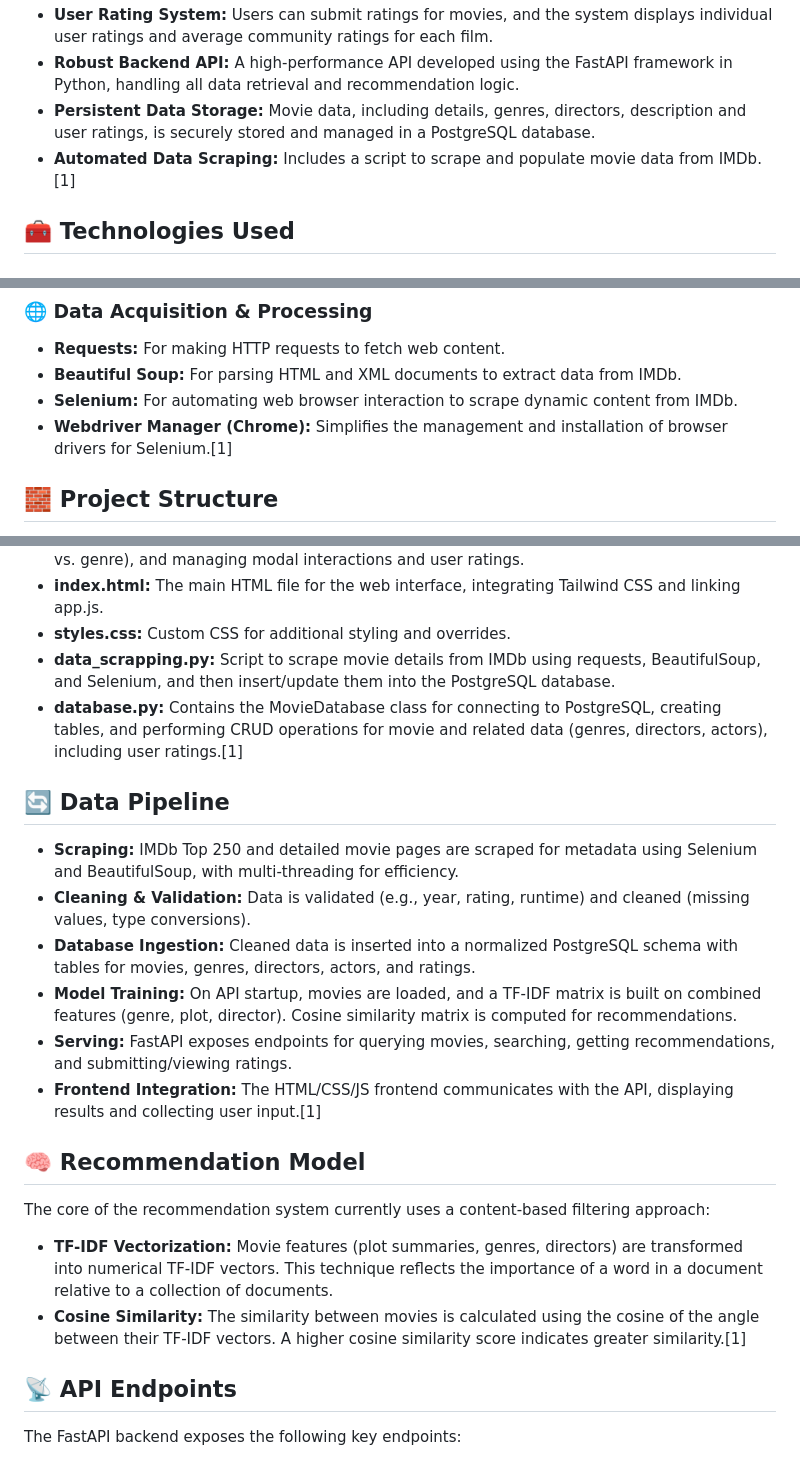
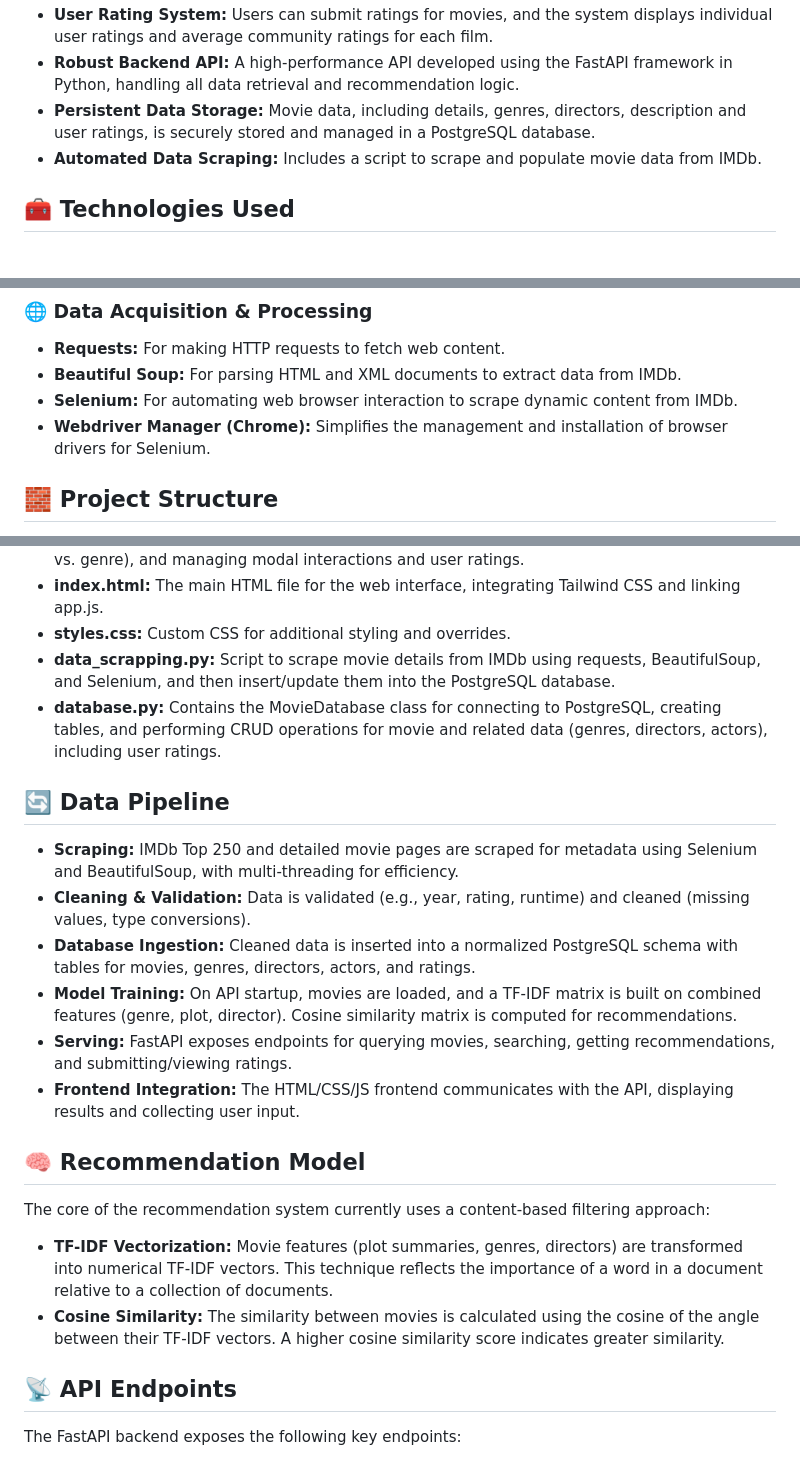
Before and after one commit to BhoomikaGupta13/Movie-recommender-system, a Markdown page: README.md, 3 parts joined by grey strips. Rendered like a GitHub page.

```diff
--- a/README.md
+++ b/README.md
@@ -19,7 +19,7 @@ A video demonstration of the project is uploaded, showcasing its features and re
 - **User Rating System:** Users can submit ratings for movies, and the system displays individual user ratings and average community ratings for each film.
 - **Robust Backend API:** A high-performance API developed using the FastAPI framework in Python, handling all data retrieval and recommendation logic.
 - **Persistent Data Storage:** Movie data, including details, genres, directors, description and user ratings, is securely stored and managed in a PostgreSQL database.
-- **Automated Data Scraping:** Includes a script to scrape and populate movie data from IMDb.[1]
+- **Automated Data Scraping:** Includes a script to scrape and populate movie data from IMDb.
 
 ## 🧰 Technologies Used
 
@@ -51,7 +51,7 @@ A video demonstration of the project is uploaded, showcasing its features and re
 - **Requests:** For making HTTP requests to fetch web content.
 - **Beautiful Soup:** For parsing HTML and XML documents to extract data from IMDb.
 - **Selenium:** For automating web browser interaction to scrape dynamic content from IMDb.
-- **Webdriver Manager (Chrome):** Simplifies the management and installation of browser drivers for Selenium.[1]
+- **Webdriver Manager (Chrome):** Simplifies the management and installation of browser drivers for Selenium.
 
 ## 🧱 Project Structure
 
@@ -60,7 +60,7 @@ A video demonstration of the project is uploaded, showcasing its features and re
 - **index.html:** The main HTML file for the web interface, integrating Tailwind CSS and linking app.js.
 - **styles.css:** Custom CSS for additional styling and overrides.
 - **data_scrapping.py:** Script to scrape movie details from IMDb using requests, BeautifulSoup, and Selenium, and then insert/update them into the PostgreSQL database.
-- **database.py:** Contains the MovieDatabase class for connecting to PostgreSQL, creating tables, and performing CRUD operations for movie and related data (genres, directors, actors), including user ratings.[1]
+- **database.py:** Contains the MovieDatabase class for connecting to PostgreSQL, creating tables, and performing CRUD operations for movie and related data (genres, directors, actors), including user ratings.
 
 ## 🔄 Data Pipeline
 
@@ -69,14 +69,14 @@ A video demonstration of the project is uploaded, showcasing its features and re
 - **Database Ingestion:** Cleaned data is inserted into a normalized PostgreSQL schema with tables for movies, genres, directors, actors, and ratings.
 - **Model Training:** On API startup, movies are loaded, and a TF-IDF matrix is built on combined features (genre, plot, director). Cosine similarity matrix is computed for recommendations.
 - **Serving:** FastAPI exposes endpoints for querying movies, searching, getting recommendations, and submitting/viewing ratings.
-- **Frontend Integration:** The HTML/CSS/JS frontend communicates with the API, displaying results and collecting user input.[1]
+- **Frontend Integration:** The HTML/CSS/JS frontend communicates with the API, displaying results and collecting user input.
 
 ## 🧠 Recommendation Model
 
 The core of the recommendation system currently uses a content-based filtering approach:
 
 - **TF-IDF Vectorization:** Movie features (plot summaries, genres, directors) are transformed into numerical TF-IDF vectors. This technique reflects the importance of a word in a document relative to a collection of documents.
-- **Cosine Similarity:** The similarity between movies is calculated using the cosine of the angle between their TF-IDF vectors. A higher cosine similarity score indicates greater similarity.[1]
+- **Cosine Similarity:** The similarity between movies is calculated using the cosine of the angle between their TF-IDF vectors. A higher cosine similarity score indicates greater similarity.
 
 
 ## 📡 API Endpoints
```
